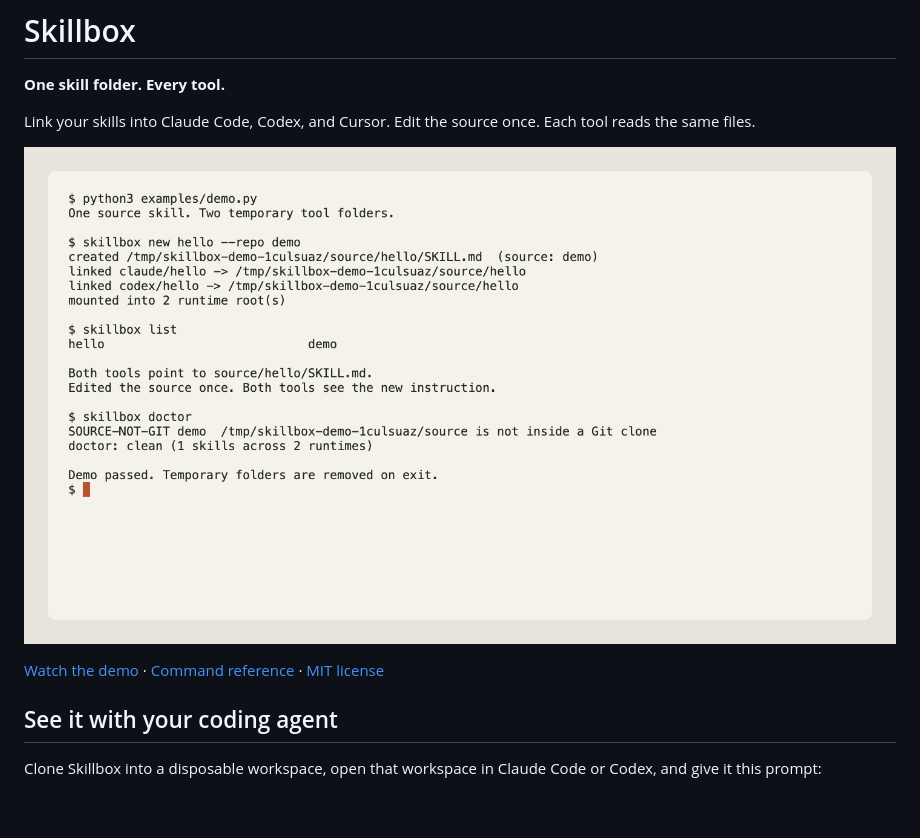
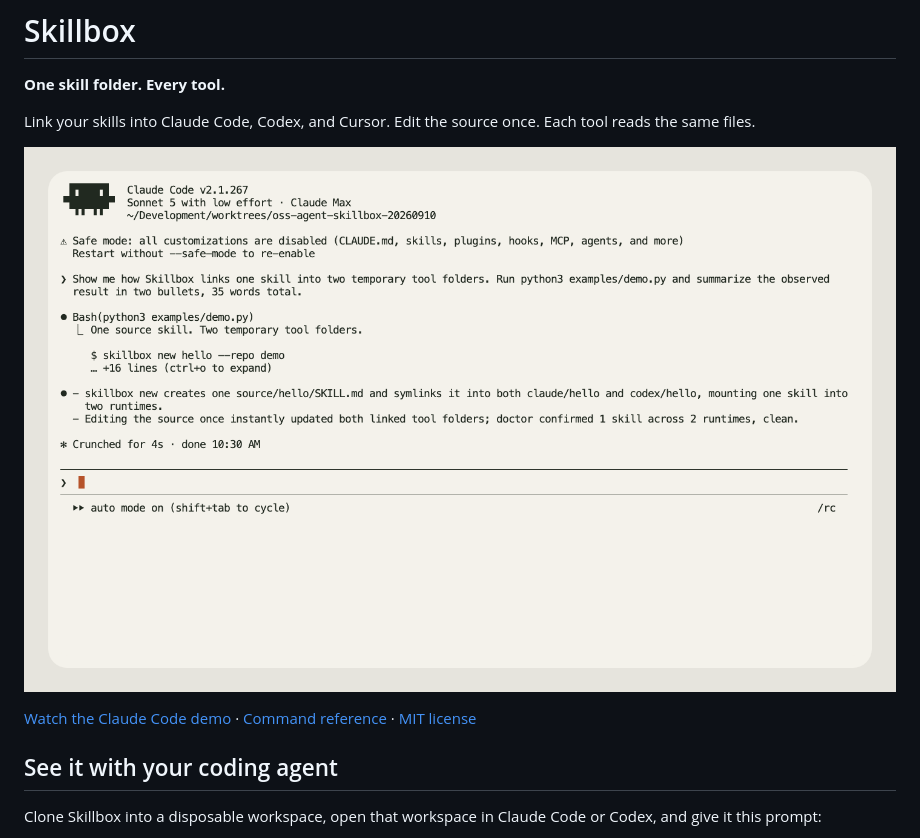
Before and after one commit to firstbitelabsllc/skillbox, a Markdown page: README.md, the part around the change. GitHub-like rendering; pictures changed too: docs/skillbox-agent-demo.png (added); blank space fills up the shorter version.

Commit message:
docs: show native Claude Code Skillbox demo

```diff
--- a/README.md
+++ b/README.md
@@ -7,9 +7,9 @@
 Link your skills into Claude Code, Codex, and Cursor. Edit the source once.
 Each tool reads the same files.
 
-![An actual Skillbox demo linking one skill into two temporary tool folders](docs/skillbox-demo.png)
+![A native Claude Code session demonstrating Skillbox in isolated folders](docs/skillbox-agent-demo.png)
 
-[Watch the demo](docs/skillbox-demo.mp4) · [Command reference](docs/reference.md) · [MIT license](LICENSE)
+[Watch the Claude Code demo](docs/skillbox-agent-demo.mp4) · [Command reference](docs/reference.md) · [MIT license](LICENSE)
 
 ## See it with your coding agent
 
```
Also changed, not shown: docs/capture.md (+10 -8 lines), 5 other files.
